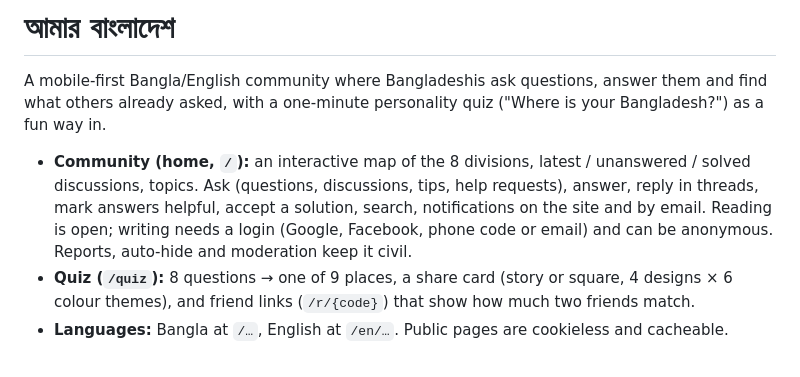
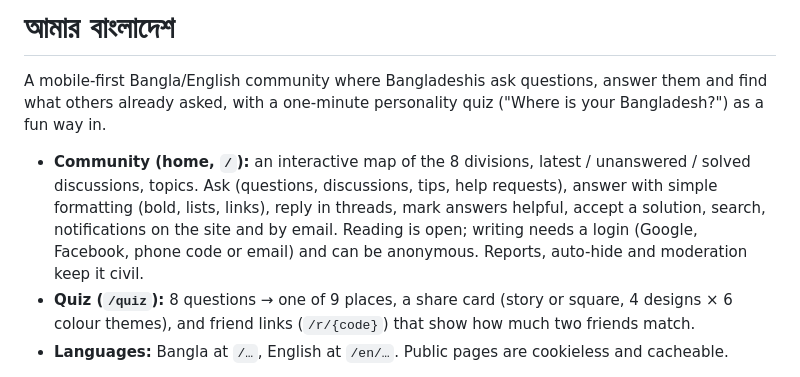
Before and after one commit to rbraju3m/amarbangladesh, a Markdown page: README.md, the part around the change. Drawn GitHub-style.

Commit message:
Docs: rich text and the new home in README and CLAUDE.md
Co-Authored-By: Claude Opus 5.5 (1M context) <noreply@anthropic.com>

```diff
--- a/README.md
+++ b/README.md
@@ -2,7 +2,7 @@
 
 A mobile-first Bangla/English community where Bangladeshis ask questions, answer them and find what others already asked, with a one-minute personality quiz ("Where is your Bangladesh?") as a fun way in.
 
-- **Community (home, `/`):** an interactive map of the 8 divisions, latest / unanswered / solved discussions, topics. Ask (questions, discussions, tips, help requests), answer, reply in threads, mark answers helpful, accept a solution, search, notifications on the site and by email. Reading is open; writing needs a login (Google, Facebook, phone code or email) and can be anonymous. Reports, auto-hide and moderation keep it civil.
+- **Community (home, `/`):** an interactive map of the 8 divisions, latest / unanswered / solved discussions, topics. Ask (questions, discussions, tips, help requests), answer with simple formatting (bold, lists, links), reply in threads, mark answers helpful, accept a solution, search, notifications on the site and by email. Reading is open; writing needs a login (Google, Facebook, phone code or email) and can be anonymous. Reports, auto-hide and moderation keep it civil.
 - **Quiz (`/quiz`):** 8 questions → one of 9 places, a share card (story or square, 4 designs × 6 colour themes), and friend links (`/r/{code}`) that show how much two friends match.
 - **Languages:** Bangla at `/…`, English at `/en/…`. Public pages are cookieless and cacheable.
 
```
Also changed, not shown: CLAUDE.md (+1 -1 lines).
